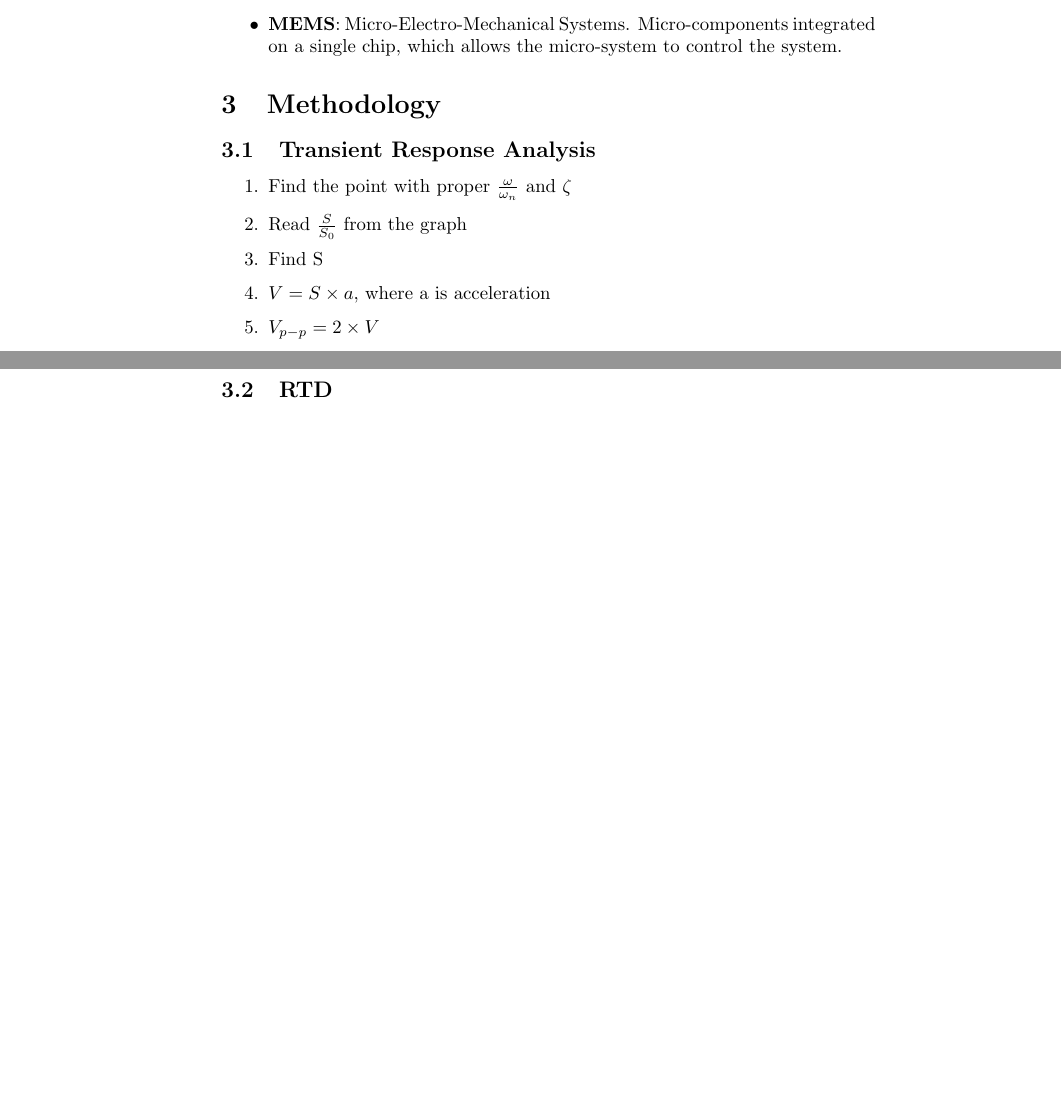
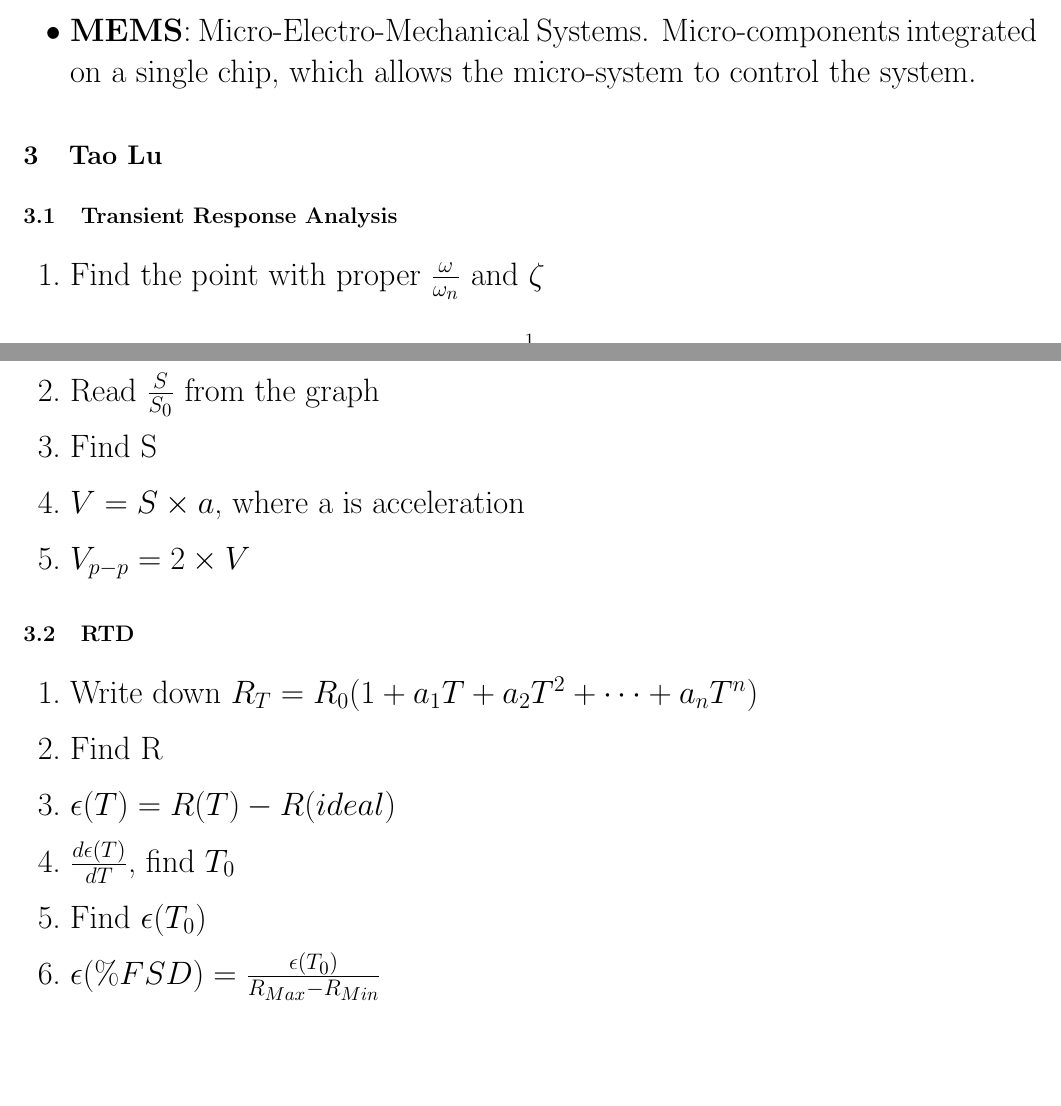
Before and after one commit to wylswz/207_Review, a LaTeX document (207/formula/207 Formula.tex): two parts of pages 1 and 2 of 2, joined at a grey line, cut so that both start at the same text, the shorter picture padded with empty space. Compiled offline with pdfLaTeX.

Commit message:
4May20162

```diff
--- a/207/formula/207 Formula.tex
+++ b/207/formula/207 Formula.tex
@@ -1,2 +1,3 @@
 \documentclass{article}
+\usepackage[a4paper,left=1cm,right=1cm,top=1cm,bottom=1cm]{geometry}
 \begin{document}
@@ -26,7 +28,7 @@ $$ r = 3.322log_2^n$$
 
     \item \textbf{MEMS}: Micro-Electro-Mechanical Systems. Micro-components integrated on a single chip, which allows the micro-system to control the system.
    \end{itemize}
-\section{Methodology}
+\section{Tao Lu}
   \subsection{Transient Response Analysis}
   \begin{enumerate}
    \item Find the point with proper $\frac{\omega}{\omega_n}$ and $\zeta$
@@ -38,6 +40,11 @@ $$ r = 3.322log_2^n$$
 
   \subsection{RTD}
   \begin{enumerate}
-
+    \item Write down $R_T = R_0(1+a_1T + a_2T^2 + \cdots + a_nT^n)$
+    \item Find R
+    \item $\epsilon(T) = R(T) - R(ideal)$
+    \item $\frac{d\epsilon (T)}{dT}$, find $T_0$
+    \item Find $\epsilon (T_0)$
+    \item $\epsilon(\% FSD) = \frac{\epsilon (T_0)}{R_{Max} - R_{Min}}$
   \end{enumerate}
 \end{document}
```
Also changed, not shown: 207/formula/207 Formula.pdf, 207/formula/207 Formula.tex (1 more changed lines), 3 other files.
